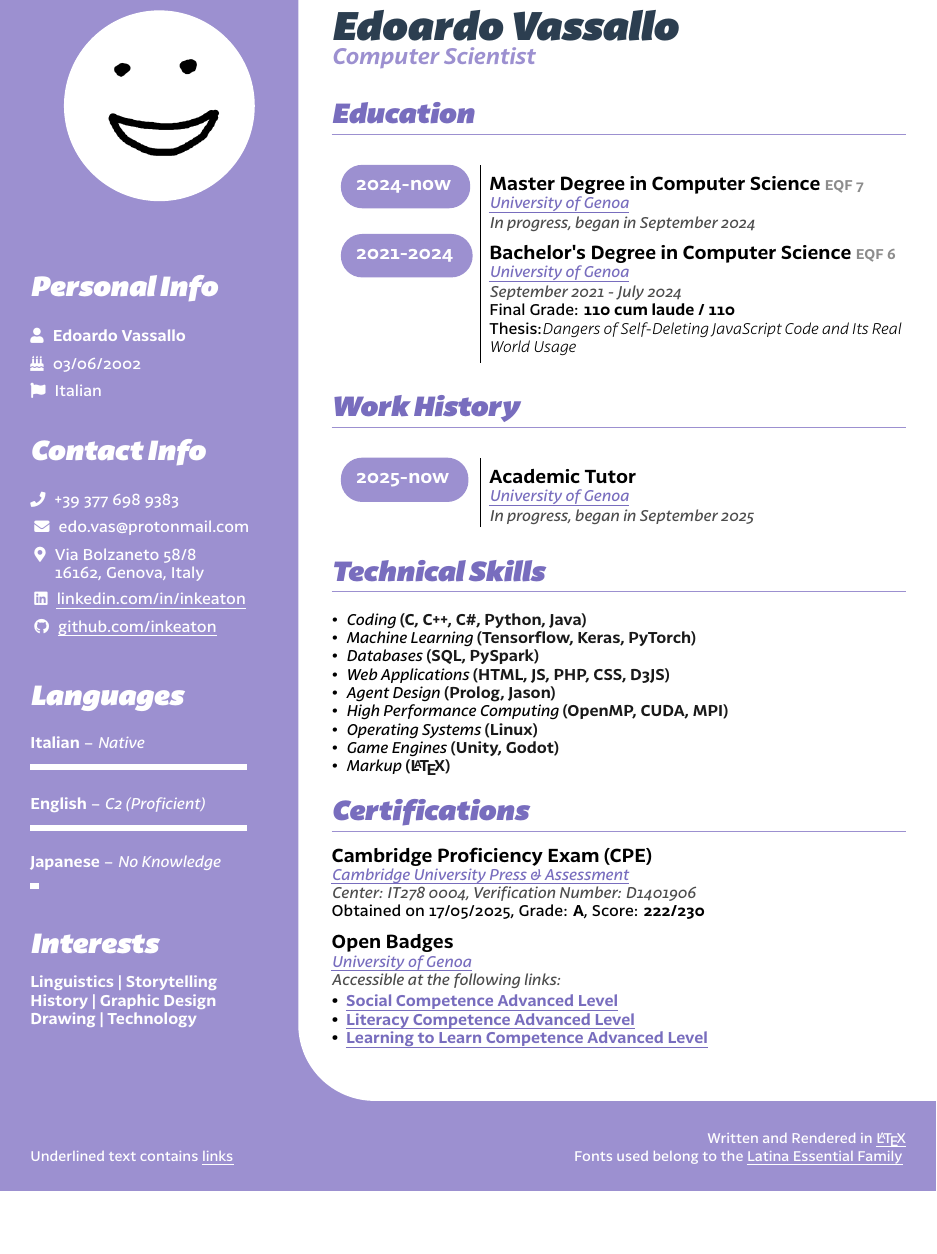
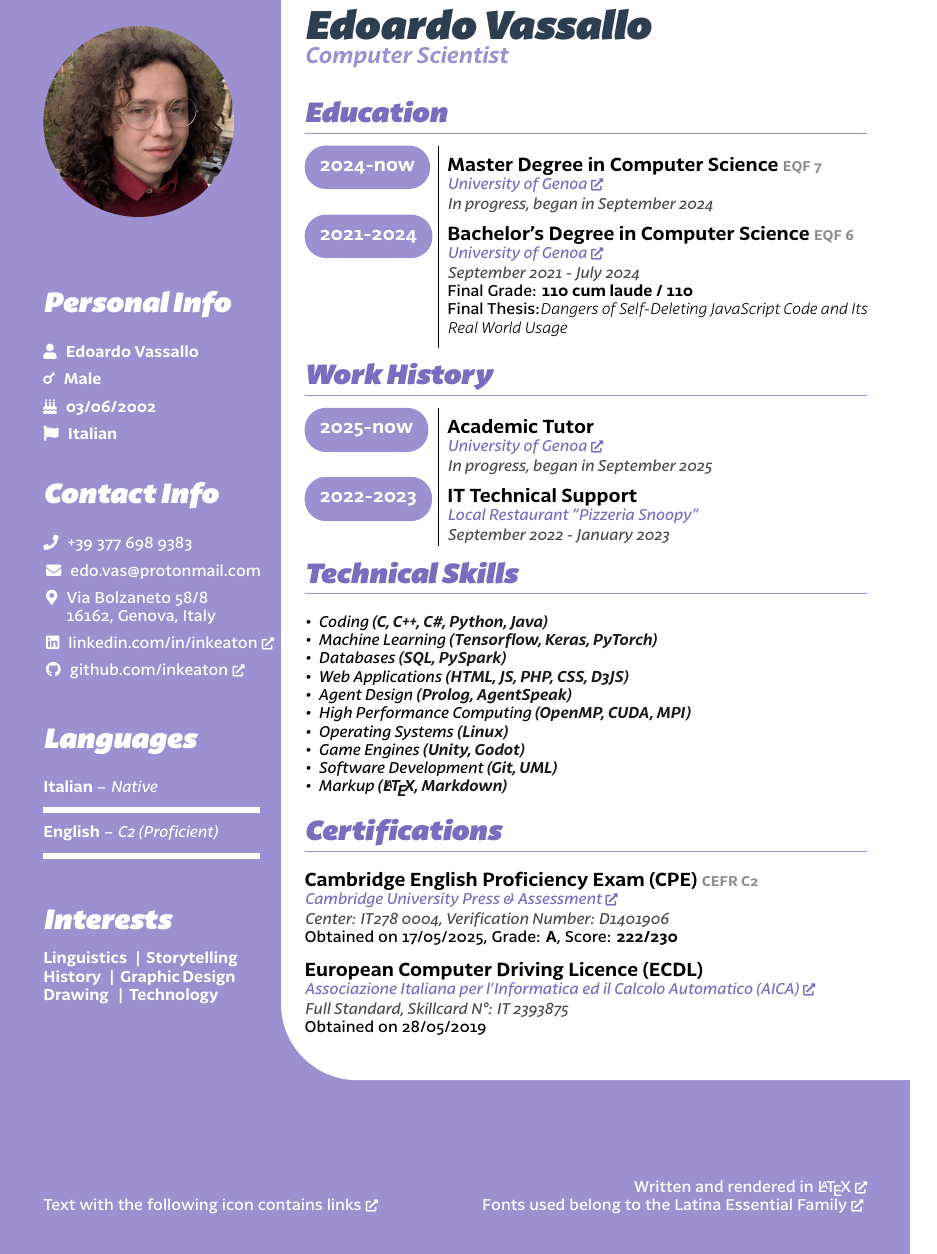
Before and after one commit to inkeaton/CurriculumVitae, a LaTeX document (main.tex): part of the page, cut so that both start at the same text, the shorter picture padded with empty space. Compiled offline with XeLaTeX.

Commit message:
New version, final

```diff
--- a/main.tex
+++ b/main.tex
@@ -130,178 +163,152 @@
 
 \begin{document}
 
-\AddToShipoutPictureBG*{
-    \begin{tikzpicture}[remember picture,overlay]
-        \node[
-          fill=Periwinkle!70,
-          minimum width=1\paperwidth,
-          minimum height=2\paperheight,
-        ] at ([yshift=0.05\paperheight]current page.south) {};
-  \end{tikzpicture}%
-  \begin{tikzpicture}[remember picture,overlay]
-        \node[
-          fill=White!15,
-          rounded corners=50pt,
-          minimum width=1.01\paperwidth,
-          minimum height=2.05\paperheight,
-        ] at ([yshift=0.1\paperheight,xshift=0.25\paperheight]current page.north) {};
-  \end{tikzpicture}
-}
-% Set column ratio: left sidebar 30%, right content 70%
-\columnratio{0.31}
+\makebackground
+
+% Set column ratio: Left (Sidebar) 25%, Right (Content) 75%
+\columnratio{0.25}
+
 \begin{paracol}{2}
 
-% ===== LEFT COLUMN (SIDEBAR) =====%%%%%%%%%%%%%%%%%%%%%%%%%%%%%%%%%%%%%%%%%%%%%%%%%%%%
+    % =========================================================================
+    % LEFT COLUMN (SIDEBAR)
+    % =========================================================================
     \vspace{3mm}
 
-% Profile picture
+    % --- Profile Picture ---
     \begin{center}
         \begin{tikzpicture}
             \clip (0,0) circle (2.2cm);
-        \node at (0,0) {\includegraphics[width=4.5cm]{resources/sample.png}};
+            % Using the variable defined at the top
+            \node at (0,0) {\includegraphics[width=4.5cm]{\profilepic}};
         \end{tikzpicture}
     \end{center}
 
     \vspace{8mm}
 
-% CONTACT INFO
+    % --- Personal Info ---
     \section{\textcolor{white}{Personal Info}}
     \vspace{2mm}
     \textcolor{white}{
         \faIcon{user}\hspace{6pt}\mybold{Edoardo Vassallo}\\[6pt]
-    \faIcon{birthday-cake}\hspace{6pt}\mymedium{03/06/2002}\\[6pt]
-    \faIcon{flag}\hspace{6pt}\mymedium{Italian}\\
+        \faIcon{mars}\hspace{6pt}\mybold{Male}\\[6pt]
+        \faIcon{birthday-cake}\hspace{6pt}\mybold{03/06/2002}\\[6pt]
+        \faIcon{flag}\hspace{6pt}\mybold{Italian}\\
     }
 
+    % --- Contact Info ---
     \section{\textcolor{white}{Contact Info}}
     \vspace{2mm}
-    \infoicon{phone}{+39 377 698 9383}
-    \infoicon{envelope}{edo.vas@protonmail.com}
-    \infoicon{map-marker-alt}{Via Bolzaneto 58/8 \newline \hspace{2mm} 16162, Genova, Italy}
-    \infoicon{linkedin}{\href{https://www.linkedin.com/in/inkeaton/?locale=en_US}{linkedin.com/in/inkeaton}}
-    \infoicon{github}{\href{https://github.com/inkeaton}{github.com/inkeaton}}
+    \contactinfo{phone}{+39 377 698 9383}{6pt}
+    \contactinfo{envelope}{edo.vas@protonmail.com}{6pt}
+    \contactinfo{map-marker-alt}{Via Bolzaneto 58/8 \newline \hspace{2mm} 16162, Genova, Italy}{6pt}
+    \contactinfo{linkedin}{\link{https://www.linkedin.com/in/inkeaton/?locale=en_US}{linkedin.com/in/inkeaton}}{6pt}
+    \contactinfo{github}{\link{https://github.com/inkeaton}{github.com/inkeaton}}{6pt}
 
-% LANGUAGES
-% Option 1: Current style enhanced with proficiency bars
+    % --- Languages ---
     \section{\textcolor{white}{Languages}}
     \vspace{2mm}
 
-% Italian
-\textcolor{white}{\mybold{Italian}}  \textcolor{white}{ -- \mymediumit{Native}}\\[2pt]
-\begin{tikzpicture}
-    \fill[white] (0,0) rectangle (5,0.15);
-\end{tikzpicture}\\[2pt]
+    % (Language, Proficiency, Bar Width 0-5)
+    \skillbar{Italian}{Native}{5}
+    \skillbar{English}{C2 (Proficient)}{5}
 
-% English
-\textcolor{white}{\mybold{English}} \textcolor{white}{-- \mymediumit{C2 (Proficient)}}\\[2pt]
-\begin{tikzpicture}
-    \fill[white] (0,0) rectangle (5,0.15);
-\end{tikzpicture}\\
-
-% Japanese
-\textcolor{white}{\mybold{Japanese}} \textcolor{white}{-- \mymediumit{No Knowledge}}\\[2pt]
-\begin{tikzpicture}
-    \fill[white] (0,0) rectangle (0.2,0.15);
-\end{tikzpicture}\\
-
+    % --- Interests ---
     \section{\textcolor{white}{Interests}}
-
     \textcolor{white}{
-    \mybold Linguistics | Storytelling\\ History | Graphic Design \\ Drawing | Technology
+        % Using the new \listsep separator
+        \mybold Linguistics \listsep Storytelling\\
+        History \listsep Graphic Design \\
+        Drawing \listsep Technology
     }
 
     \vspace{4mm}
 
     \switchcolumn
 
-% ===== RIGHT COLUMN (MAIN CONTENT) =====%%%%%%%%%%%%%%%%%%%%%%%%%%%%%%%%%%%%%%%%%%%%%%%%%%%
+    % =========================================================================
+    % RIGHT COLUMN (MAIN CONTENT)
+    % =========================================================================
 
-% NAME AND TITLE
+    % --- Name and Title ---
     {\Huge\myheavyit{\textcolor{textcolor}{Edoardo Vassallo}}}\\[4pt]
-{\Large\myboldit{\textcolor{Periwinkle!70}{Computer Scientist}}}
+    {\Large\myboldit{\textcolor{periwinkle!70}{Computer Scientist}}}
 
     \vspace{3mm}
 
-% EDUCATION
-\mysection{Education}
-    {p{85pt}|p{270pt}}{
-    % MASTER
-    \myentry{2024-now}
+    % --- Education ---
+    \section{Education}
+    \begin{tabularx}{\linewidth}{@{} p{0.22\linewidth} | X @{}}
+        \timelineentry{2024-now}
             {Master Degree in Computer Science \small \textcolor{black!45}{EQF 7}}
-        {\href{https://corsi.unige.it/en/corsi/11964}{\mymediumit{University of Genoa}}}
+            {\link{https://corsi.unige.it/en/corsi/11964}{\mymediumit{University of Genoa}}}
             {In progress, began in September 2024}
-        {} \\ [20pt]
-    \myentry{2021-2024}
+            {}
+
+        \timelineentry{2021-2024}
             {Bachelor's Degree in Computer Science \small \textcolor{black!45}{EQF 6}}
-        {\href{https://corsi.unige.it/en/corsi/8759}{\mymediumit{University of Genoa}}}
+            {\link{https://corsi.unige.it/en/corsi/8759}{\mymediumit{University of Genoa}}}
             {September 2021 - July 2024}
-        {Final Grade: \mybold 110 cum laude / 110 \newline  \mymedium Thesis:\mylightit Dangers of Self-Deleting JavaScript Code
-and Its Real World Usage}
-}
+            {Final Grade: \mybold 110 cum laude / 110 \newline  \mymedium Final Thesis:\mylightit Dangers of Self-Deleting JavaScript Code and Its Real World Usage}
+    \end{tabularx}
 
-% WORK EXPERIENCE
-\mysection{Work History}
-    {p{85pt}|p{250pt}}{
-    % MASTER
-   \myentry{2025-now}
+    % --- Work History ---
+    \section{Work History}
+    \begin{tabularx}{\linewidth}{@{} p{0.22\linewidth} | X @{}}
+        \timelineentry{2025-now}
             {Academic Tutor}
-        {\href{https://corsi.unige.it/en/info/studenti-tutorato}{\mymediumit{University of Genoa}}}
+            {\link{https://corsi.unige.it/en/info/studenti-tutorato}{\mymediumit{University of Genoa}}}
             {In progress, began in September 2025}
             {}
-}
 
+        \timelineentry{2022-2023}
+            {IT Technical Support}
+            {\mymediumit Local Restaurant "Pizzeria Snoopy"}
+            {September 2022 - January 2023}
+            {}
+    \end{tabularx}
+
+    % --- Technical Skills ---
     \section{Technical Skills}
-\textcolor{black}
+    \textcolor{black}{
         \mymediumit
-\begin{itemize}
+        \begin{itemize}[leftmargin=*, nosep, before=\vspace{2pt}, after=\vspace{2pt}]
             \techskill{Coding} {C, C++, C\#, Python, Java}
             \techskill{Machine Learning}{Tensorflow, Keras, PyTorch}
             \techskill{Databases}{SQL, PySpark}
             \techskill{Web Applications}{HTML, JS, PHP, CSS, D3JS}
-    \techskill{Agent Design}{Prolog, Jason}
+            \techskill{Agent Design}{Prolog, AgentSpeak}
             \techskill{High Performance Computing}{OpenMP, CUDA, MPI}
             \techskill{Operating Systems}{Linux}
             \techskill{Game Engines}{Unity, Godot}
-    \techskill{Markup}{\LaTeX}
+            \techskill{Software Development}{Git, UML}
+            \techskill{Markup}{\LaTeX, Markdown}
         \end{itemize}
+    }
 
-% CERTIFICATIONS
+    % --- Certifications ---
     \section{Certifications}
-\vspace{1mm}
-\myentrytitle{Cambridge Proficiency Exam (CPE)}
+    \vspace{2mm}
 
-%sub 1
-\normalsize\mymedium{\textcolor{Periwinkle}{{\href{https://www.cambridgeenglish.org/exams-and-tests/proficiency/}{\mymediumit{Cambridge University Press \& Assessment}}}}}
+    \certentry{Cambridge English Proficiency Exam (CPE) \small \textcolor{black!45}{CEFR C2}}
+        {\mymediumit\link{https://www.cambridgeenglish.org/exams-and-tests/proficiency/}{Cambridge University Press \& Assessment}}
+        {Center: IT278 0004, Verification Number: D1401906}
+        {Obtained on 17/05/2025, Grade: \mybold A\mymedium, Score: \mybold 222/230}
 
-%sub 2
-\mymediumit \textcolor{black!70}{Center: IT278 0004, Verification Number: D1401906}
+    \certentry{European Computer Driving Licence (ECDL)}
+        {\mymediumit\link{https://www.ecdlonline.it/patente-europea}{Associazione Italiana per l'Informatica ed il Calcolo Automatico (AICA)}}
+        {Full Standard, Skillcard N°: IT 2393875}
+        {Obtained on 28/05/2019}
 
-%sub 3
-\mymedium{Obtained on 17/05/2025, Grade: \mybold A\mymedium, Score: \mybold 222/230}
-\vspace{7pt}
-
-\myentrytitle{Open Badges}
-
-%sub 1
-\normalsize\mymedium{\textcolor{Periwinkle}{{\href{https://www.cambridgeenglish.org/exams-and-tests/proficiency/}{\mymediumit{University of Genoa}}}}}
-
-%sub 2
-\mymediumit \textcolor{black!70}{Accessible at the following links:}
-
-\mybold
-%sub 3
-\begin{itemize}
-    \item \mybold \textcolor{Periwinkle}{\href{https://app.myopenbadge.com/receive/QoCpALI-45dfd4b54a4ce736260a2c9566c333ed-qkvDcQfo-91695553091/QYBhUrGjJ-c07cf9bd07f39b26a7dfcd8d965a1dc1-OYpbiaCIe5-2/public}{Social Competence Advanced Level}}
-    \item \textcolor{Periwinkle}{\href{https://app.myopenbadge.com/receive/QoCpALI-45dfd4b54a4ce736260a2c9566c333ed-qkvDcQfo-91695553091/KWOnxu-4879c0ee98f4184e51e0e69d6933c1aa-mi3EKHrI6-6/public}{Literacy Competence Advanced Level}}
-    \item \textcolor{Periwinkle}{\href{https://app.myopenbadge.com/receive/QoCpALI-45dfd4b54a4ce736260a2c9566c333ed-qkvDcQfo-91695553091/CvxjDygeiF-0b5c86e74411b2c95dcb367af7879b6a-kGuDt7-2/public}{Learning to Learn Competence Advanced Level}}
-\end{itemize}
 \end{paracol}
 
-% Footer (below columns)
+% =========================================================================
+% FOOTER
+% =========================================================================
 \vfill
-\textcolor{white}{\small\mymedium{%
-    \hfill Written and Rendered in \href{https://github.com/inkeaton/CurriculumVitae}{\LaTeX} \\
-    Underlined text contains \href{https://en.wikipedia.org/wiki/Hyperlink}{links} \hfill Fonts used belong to the \href{https://www.behance.net/gallery/51912641/Latina-Essential-Free?tracking_source=search_projects|latina+essential&l=1\#}{Latina Essential Family}
+\textcolor{white}{\mymedium{%
+    \hfill Written and rendered in \link{https://github.com/inkeaton/CurriculumVitae}{\LaTeX} \\
+    Text with the following icon contains \link{https://en.wikipedia.org/wiki/Hyperlink}{links} \hfill Fonts used belong to the \link{https://www.behance.net/gallery/51912641/Latina-Essential-Free?tracking_source=search_projects|latina+essential&l=1\#}{Latina Essential Family}
 }}
 
 \end{document}
```
Also changed, not shown: resources/sample.png, resources/sample2.png (added), main.tex (231 more changed lines). Lines whose indentation alone changed are shown as unchanged.
